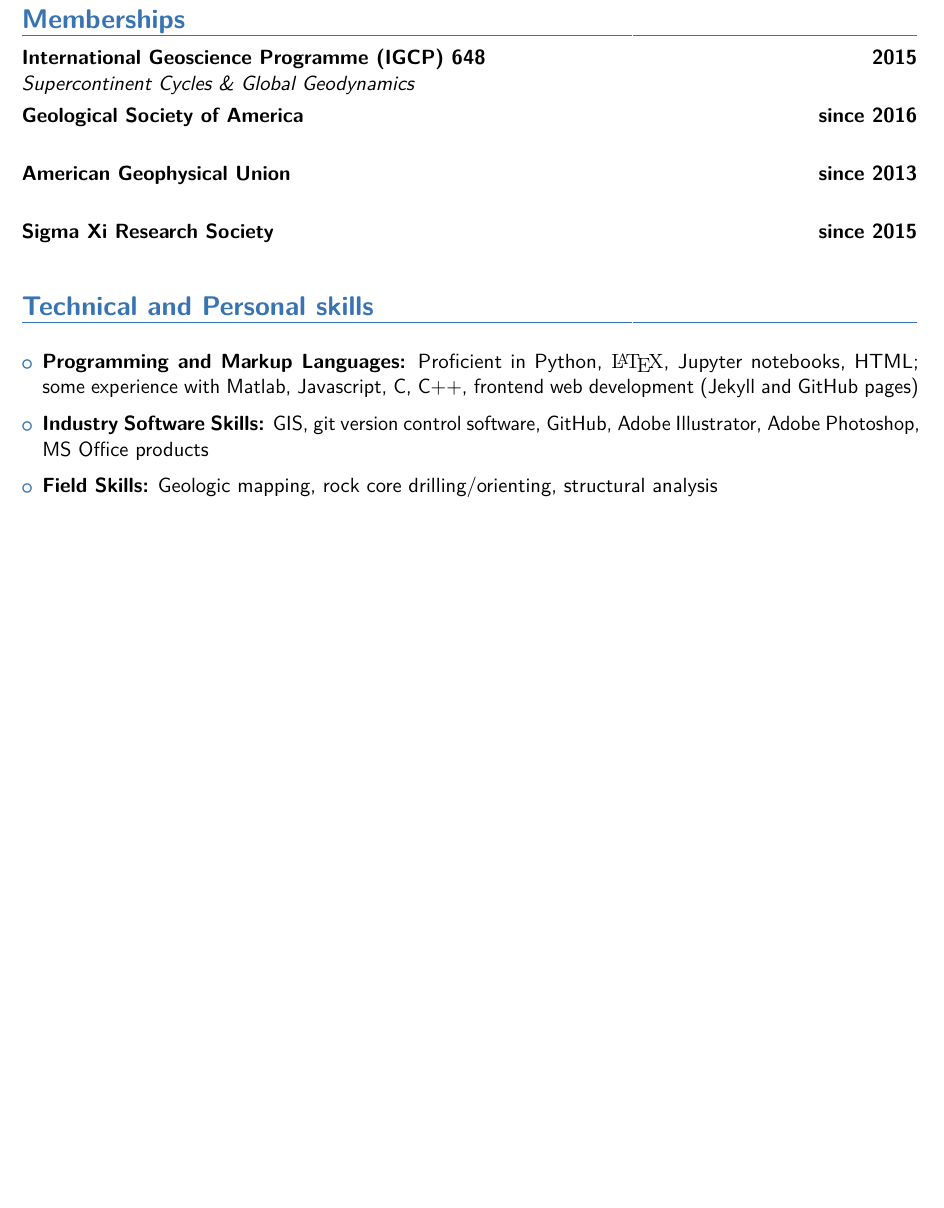
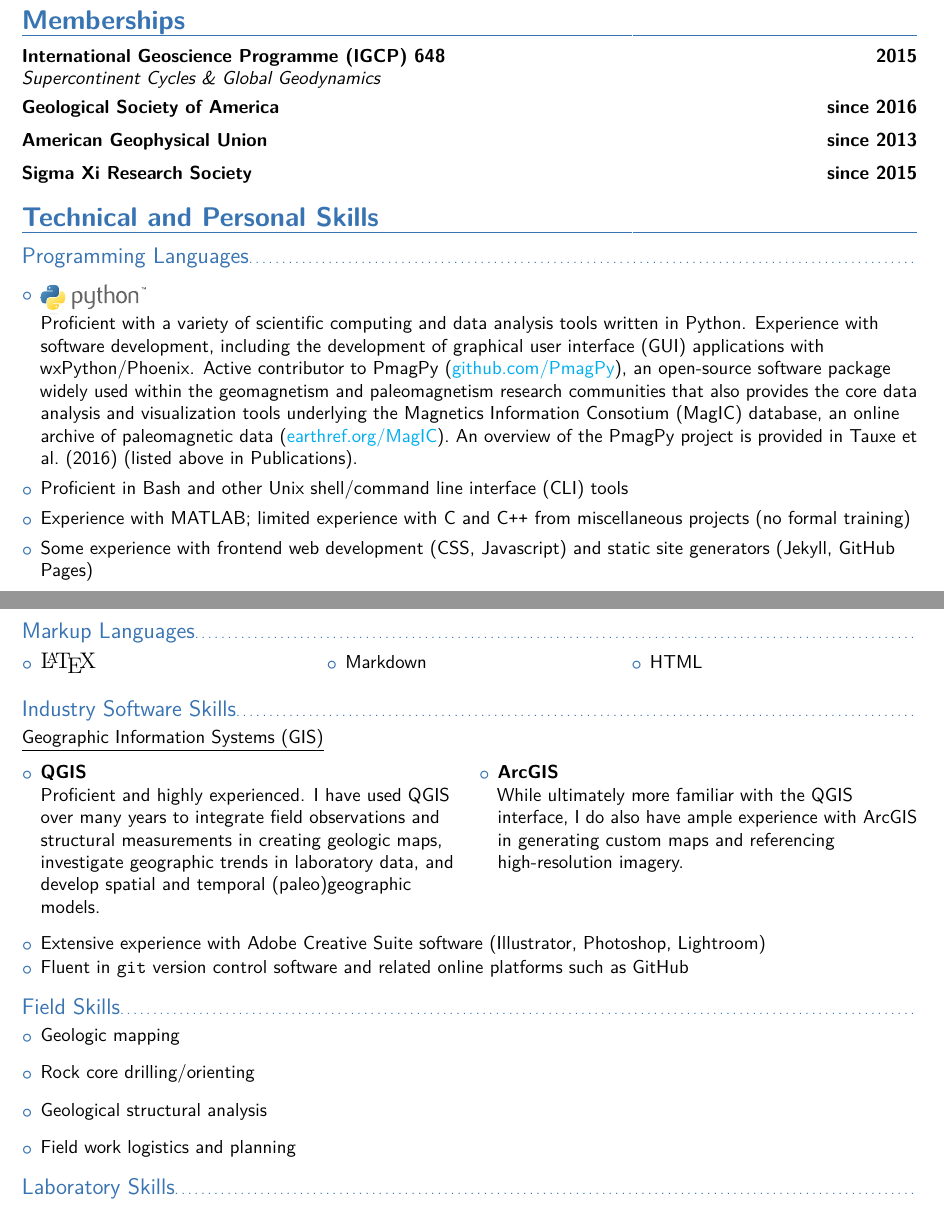
Before and after one commit to lfairchild/CV, a LaTeX CV (Fairchild_CV.tex): part of page 4 of 4 before the commit and two parts of pages 3 and 4 of 4 after it, the two joined at a grey line, cut so that both start at the same text, the shorter picture padded with empty space. The pictures show the PDF file Fairchild_CV.pdf that the author committed with the source.

Commit message:
updates to CV; additions to Personal Skills section

```diff
--- a/Fairchild_CV.tex
+++ b/Fairchild_CV.tex
@@ -316,0 +328,26 @@ Laurentia}}\vspace{5pt}
+                    \includegraphics[width=.12\textwidth]{media/python-logo-vector.pdf}%
+                }
+        \end{minipage}}
+        \raggedright
+        \subitem Proficient with a variety of scientific computing and
+        data analysis tools written in Python. Experience with software development, including the
+        development of graphical user interface (GUI) applications with
+        wxPython/Phoenix. Active contributor to PmagPy
+        ({\color{cyan}\href{https://github.com/PmagPy}{github.com/PmagPy}}), an
+        open-source software package widely used within the geomagnetism and
+        paleomagnetism research communities that also provides the core data
+        analysis and visualization tools underlying the Magnetics Information
+        Consotium (MagIC) database, an online archive of paleomagnetic data
+        ({\color{cyan}\href{https://www2.earthref.org/MagIC}{earthref.org/MagIC}}).
+        An overview of the PmagPy project is provided in Tauxe et al.\
+        (2016) (listed above in Publications).
+    \item Proficient in Bash and other Unix shell/command line interface
+        (CLI) tools
+    \item Experience with MATLAB; limited experience with C and
+        C\texttt{++} from miscellaneous projects (no formal training)
+    \item Some experience with frontend web development (CSS, Javascript) and
+        static site generators (Jekyll, GitHub Pages)
+\end{itemize}
+% \vspace{-10pt}
+\pagebreak[4]
+\subsection{Markup Languages}
@@ -317,46 +362,57 @@ Laurentia}}\vspace{5pt}
+\end{itemize}
+\end{multicols}
+\vspace{-15pt}
 
-    \item \textbf{Programming and Markup Languages:} Proficient in Python,
-        {\fontfamily{cmr}\selectfont\LaTeX}, Jupyter notebooks, HTML; some
-        experience with  Matlab, Javascript, C, C{++}, frontend web development
-        (Jekyll and GitHub pages)
-
-    \vspace{6pt}
-
-    \item \textbf{Industry Software Skills:} GIS, git version control software,
-        GitHub, Adobe Illustrator, Adobe Photoshop, MS Office products
-
-    \vspace{6pt}
-
-    \item \textbf{Field Skills:} Geologic mapping, rock core drilling/orienting,
-        structural analysis
-
+\subsection{Industry Software Skills}
+\underline{Geographic Information Systems (GIS)}
+\vspace{-5pt}
+\begin{multicols}{2}
+\begin{itemize}[itemsep=-3pt]
+    % general recommendations advise against including such logos as below...
+    %
+    % \item {\begin{minipage}[t]{\linewidth} \raggedright
+    %             \adjustbox{valign=t}{%
+    %             \includegraphics[width=.17\textwidth]{media/qgis-logo.png}}
+    %     \end{minipage}}
+    %     \raggedright Proficient and highly experienced. I have
+    %     used QGIS over many years to integrate field observations
+    %     and structural measurements in creating geologic maps, investigate
+    %     geographic trends in laboratory data, and develop spatial and temporal
+    %     models consistent with the data.\columnbreak
+    % \item {\begin{minipage}[t]{\linewidth} \raggedright
+    %             \adjustbox{valign=t}{%
+    %             \includegraphics[width=.25\textwidth]{media/arcgis_horizontal_logo.png}}
+    %     \end{minipage}} \raggedright While ultimately more familiar with the QGIS
+    %     interface, I do also have ample experience with ArcGIS in generating
+    %     custom maps and referencing high-resolution imagery. % \item ArcGIS
+    \item \textbf{QGIS}\\
+        \raggedright Proficient and highly experienced. I have
+        used QGIS over many years to integrate field observations
+        and structural measurements in creating geologic maps, investigate
+        geographic trends in laboratory data, and develop spatial and temporal
+        (paleo)geographic models.
+    \columnbreak
+    \item \textbf{ArcGIS}\\
+        \raggedright While ultimately more familiar with the QGIS
+        interface, I do also have ample experience with ArcGIS in generating
+        custom maps and referencing high-resolution imagery. % \item ArcGIS
+\end{itemize}
+\end{multicols}
+\vspace{-15pt}
+\begin{itemize}[itemsep=-3pt]
+    \item Extensive experience with Adobe Creative Suite software (Illustrator,
+        Photoshop, Lightroom)
+    \item Fluent in \texttt{git} version control software and
+        related online platforms such as GitHub
+    % \item Fluent in \raisebox{-2pt}{\faGit{}} version control software and
+    %     related web-based hosting services such as GitHub
 \end{itemize}
 
-%\section{Interests and extra-curricular activity}
-%
-%\vspace{6pt}
-%
-%\begin{itemize}
-%
-%\item{I was a "fresher representative" in my 2nd and 3rd years of university, this required me to guide, look after, and ensure that a particular flat of first years have a good time in their first week, and feel consoled in what for most of them is there first time living away from home. We were responsible for the safety and wellbeing of the group of first years during the first week, and during this time I made good friends with all of them.}
-%
-%\vspace{6pt}
-%
-%\item{I am a member of a number of university societies. I was also the vice president and co-founder of the flash mob society. My roles in this included recruiting members, in which during "fresher's fair" we enlisted over 200 new members. This was regarded as very successful, considering other societies averaged around 50. I also appeared in an interview on the university television station, set up a society bank account, and helped organise the events. One of these events was featured in the local newspaper.}
-%
-%\vspace{6pt}
-%
-%\item{I am also an avid hiker, having completed the national 3 peaks challenge last summer. Other interest include guitar, which I am self-taught, and home brewing.}
-%
-%\end{itemize}
-%
-%\section{References}
-%
-%\vspace{6pt}
-%
-%\begin{itemize}
-%
-%\item{Up to 4 references available on request}
-%
-%\end{itemize}
+\subsection{Field Skills}
 
+\begin{itemize}
+    \item Geologic mapping
+    \item Rock core drilling/orienting
+    \item Geological structural analysis
+    \item Field work logistics and planning
+\end{itemize}
@@ -369,14 +419,12 @@ Laurentia}}\vspace{5pt}
 
-% Publications from a BibTeX file using the multibib package
-%\section{Publications}
-%\nocitebook{book1,book2}
-%\bibliographystylebook{plain}
-%\bibliographybook{publications}                   % 'publications' is the name of a BibTeX file
-%\nocitemisc{misc1,misc2,misc3}
-%\bibliographystylemisc{plain}
-%\bibliographymisc{publications}                   % 'publications' is the name of a BibTeX file
+\subsection{Laboratory Skills}
 
-%-----       letter       ---------------------------------------------------------
+% \begin{itemize}
+%     \item Geologic mapping
+%     \item Rock core drilling/orienting
+%     \item Geological structural analysis
+%     \item Field work logistics and planning
+% \end{itemize}
 
 \end{document}
 
```
Also changed, not shown: Fairchild_CV.pdf, Fairchild_CV.tex (171 more changed lines).
